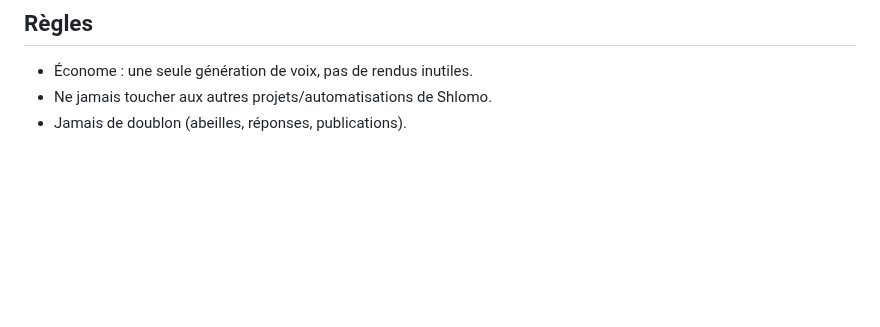
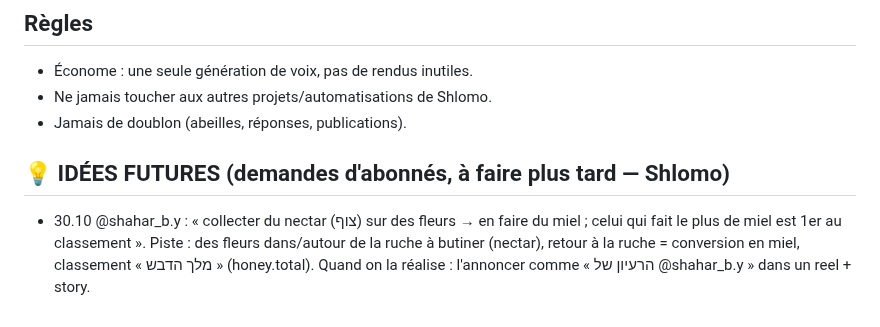
Before and after one commit to chlomo111-bit/hakaveret, a Markdown page: tools/ROUTINE.md, the part around the change. GitHub-like rendering; blank space fills up the shorter version.

Commit message:
idée future: nectar → miel (@shahar_b.y)
Co-Authored-By: Claude Opus 5.5 <noreply@anthropic.com>
Claude-Session: https://claude.ai/code/session_01P3PorVNfckHy3LzDtVio4U

```diff
--- a/tools/ROUTINE.md
+++ b/tools/ROUTINE.md
@@ -158,3 +158,6 @@ d. Communication : rappeler de temps en temps (pas tous les jours) dans une stor
 - Économe : une seule génération de voix, pas de rendus inutiles.
 - Ne jamais toucher aux autres projets/automatisations de Shlomo.
 - Jamais de doublon (abeilles, réponses, publications).
+
+## 💡 IDÉES FUTURES (demandes d'abonnés, à faire plus tard — Shlomo)
+- 30.10 @shahar_b.y : « collecter du nectar (צוף) sur des fleurs → en faire du miel ; celui qui fait le plus de miel est 1er au classement ». Piste : des fleurs dans/autour de la ruche à butiner (nectar), retour à la ruche = conversion en miel, classement « מלך הדבש » (honey.total). Quand on la réalise : l'annoncer comme « הרעיון של @shahar_b.y » dans un reel + story.
```
